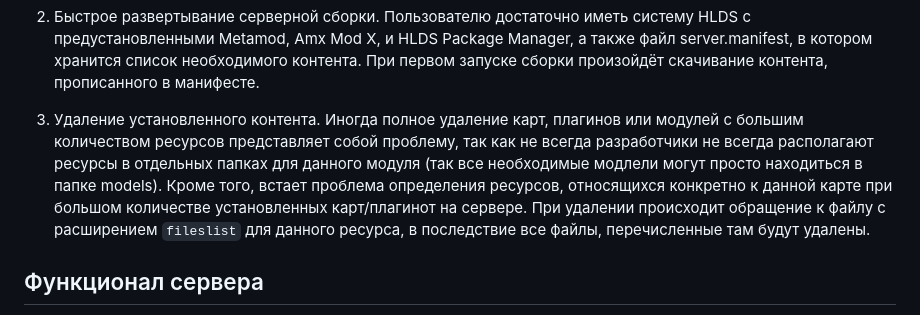
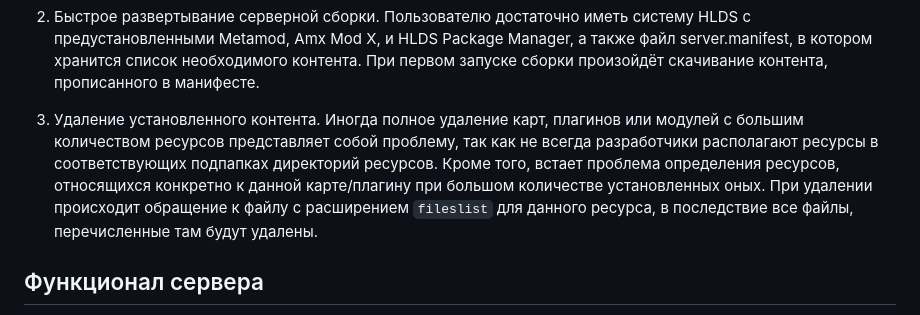
Before and after one commit to mrglaster/HLDS-Package-Manager-SERVER, a Markdown page: README.md, the part around the change. GitHub-like rendering.

````diff
--- a/README.md
+++ b/README.md
@@ -20,7 +20,7 @@
 
 2) Быстрое развертывание серверной сборки. Пользователю достаточно иметь систему HLDS с предустановленными Metamod, Amx Mod X, и HLDS Package Manager, а также файл server.manifest, в котором хранится список необходимого контента. При первом запуске сборки произойдёт скачивание контента, прописанного в манифесте.
 
-3) Удаление установленного контента. Иногда полное удаление карт, плагинов или модулей с большим количеством ресурсов представляет собой проблему, так как не всегда разработчики не всегда располагают ресурсы в отдельных папках для данного модуля (так все необходимые модлели могут просто находиться в папке models). Кроме того, встает проблема определения ресурсов, относящихся конкретно к данной карте при большом количестве установленных карт/плагинот на сервере. При удалении происходит обращение к файлу с расширением ```fileslist``` для данного ресурса, в последствие все файлы, перечисленные там будут удалены.
+3) Удаление установленного контента. Иногда полное удаление карт, плагинов или модулей с большим количеством ресурсов представляет собой проблему, так как не всегда разработчики располагают ресурсы в соответствующих подпапках директорий ресурсов. Кроме того, встает проблема определения ресурсов, относящихся конкретно к данной карте/плагину при большом количестве установленных оных. При удалении происходит обращение к файлу с расширением ```fileslist``` для данного ресурса, в последствие все файлы, перечисленные там будут удалены.
 
 
 
````
